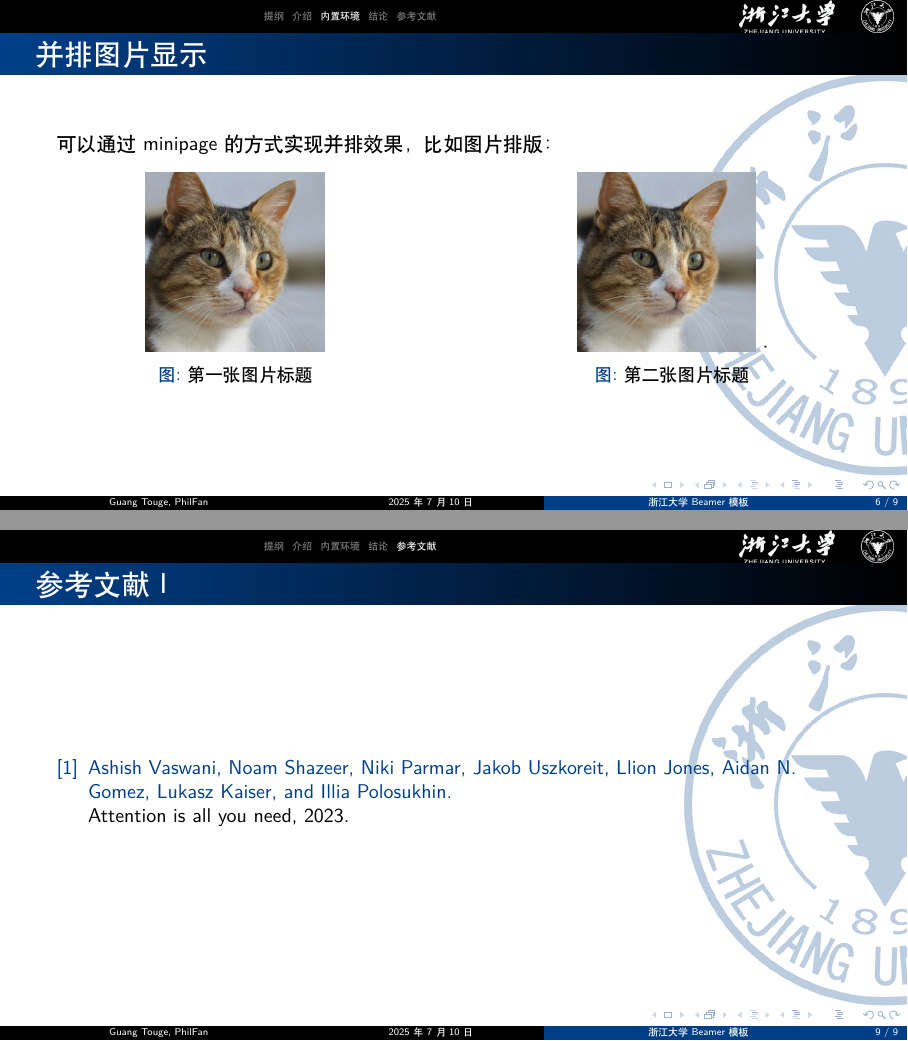
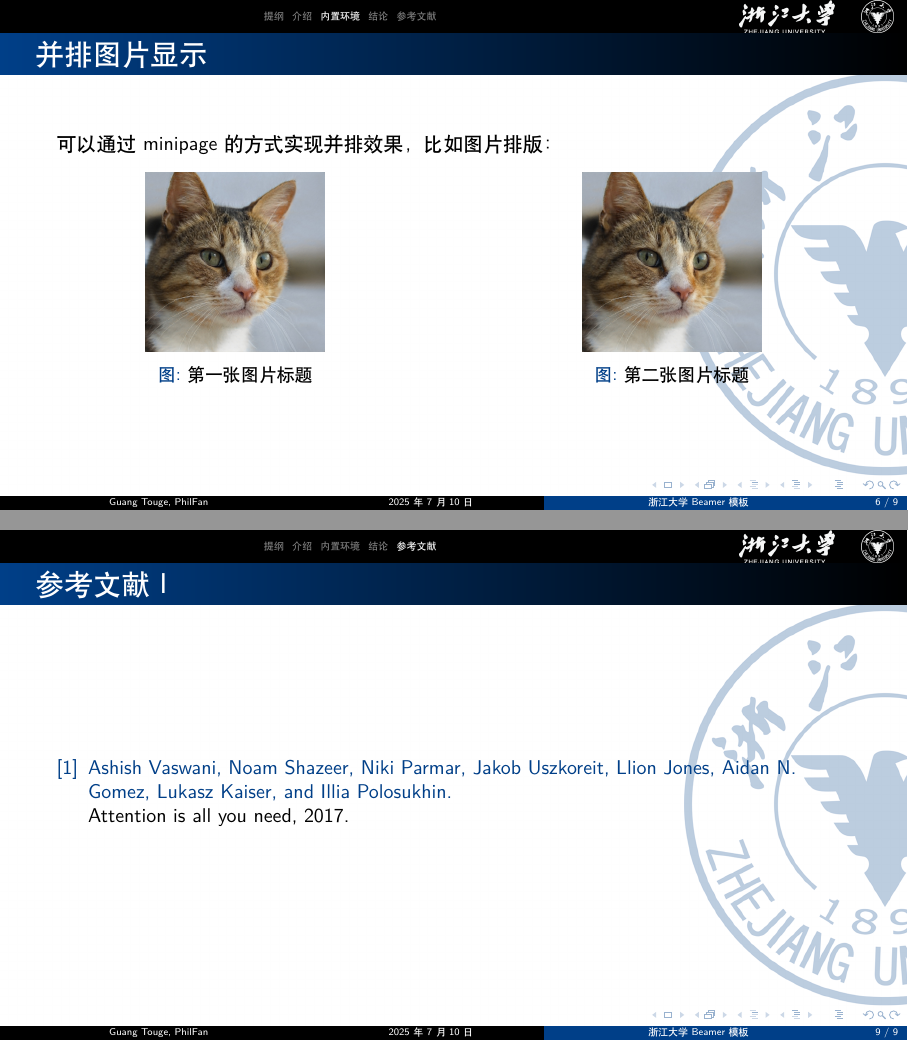
Before and after one commit to qychen2001/ZJU-Beamer-Template, LaTeX slides (ZJU_BeamerTemplate.tex, which reads references.bib, zju_beamer.sty): pages 6 and 9 of 9, joined at a grey line. Compiled offline with XeLaTeX.

Commit message:
fix: deal with some bugs

```diff
--- a/ZJU_BeamerTemplate.tex
+++ b/ZJU_BeamerTemplate.tex
@@ -3,7 +3,7 @@
 % Date: 2025-07-10
 
 \PassOptionsToPackage{quiet}{fontspec}
-\documentclass[10pt,aspectratio=169,mathserif]{beamer}
+\documentclass[10pt,aspectratio=169]{beamer}
 %设置为 Beamer 文档类型，设置字体为 10pt，长宽比为16:9，数学字体为 serif 风格
 
 \usepackage{zju_beamer}
@@ -97,7 +97,7 @@
 		% 第二张图片
 		\begin{minipage}[b]{0.45\linewidth} % 使用 45% 的行宽
 			\centering
-			\includegraphics[width=0.5\linewidth]{example.png}·
+			\includegraphics[width=0.5\linewidth]{example.png}
 			\caption{第二张图片标题}
 			\label{fig:image2}
 		\end{minipage}
--- a/references.bib
+++ b/references.bib
@@ -1,7 +1,7 @@
 @misc{vaswani2023attentionneed,
       title={Attention Is All You Need},
       author={Ashish Vaswani and Noam Shazeer and Niki Parmar and Jakob Uszkoreit and Llion Jones and Aidan N. Gomez and Lukasz Kaiser and Illia Polosukhin},
-      year={2023},
+      year={2017},
       eprint={1706.03762},
       archivePrefix={arXiv},
       primaryClass={cs.CL},
--- a/zju_beamer.sty
+++ b/zju_beamer.sty
@@ -16,6 +16,7 @@
 %%%%-----导入宏包-----%%%%
 \ProvidesPackage{zju_beamer}
 % 导入必要的宏包
+\usefonttheme[onlymath]{serif}
 \RequirePackage{fontspec} % 提供字体选择功能
 \RequirePackage{xeCJK} % 提供更完善的中文支持
 \RequirePackage{ctex} % 提供中文支持
@@ -77,12 +78,6 @@
 \setbeamercolor{frametitle right}{parent=section in head/foot}
 \pgfdeclarehorizontalshading[frametitle.bg,frametitle right.bg]{beamer@frametitleshade}{\paperheight}{%
   color(0pt)=(frametitle.bg); color(\paperwidth)=(frametitle right.bg)}
-
-
-
-\pgfdeclarehorizontalshading[frametitle.bg,frametitle right.bg]{beamer@frametitleshade}{\paperheight}{%
-  color(0pt)=(frametitle.bg);
-  color(\paperwidth)=(frametitle right.bg)}
 
 \AtBeginDocument{
   \pgfdeclareverticalshading{beamer@topshade}{\paperwidth}{%
```
Also changed, not shown: Makefile, ZJU_BeamerTemplate.pdf.
